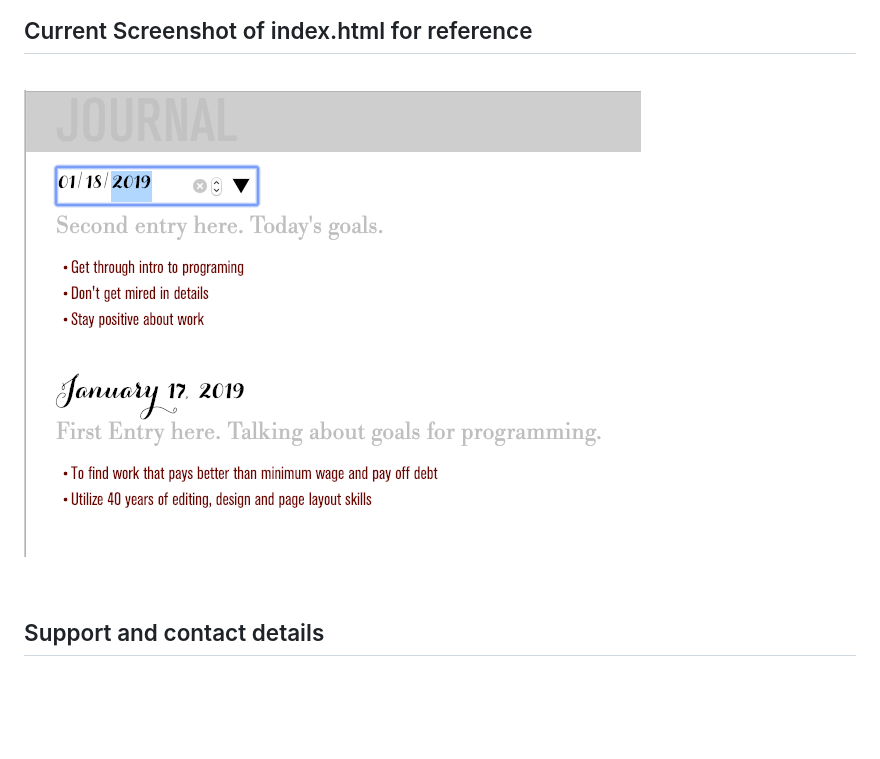
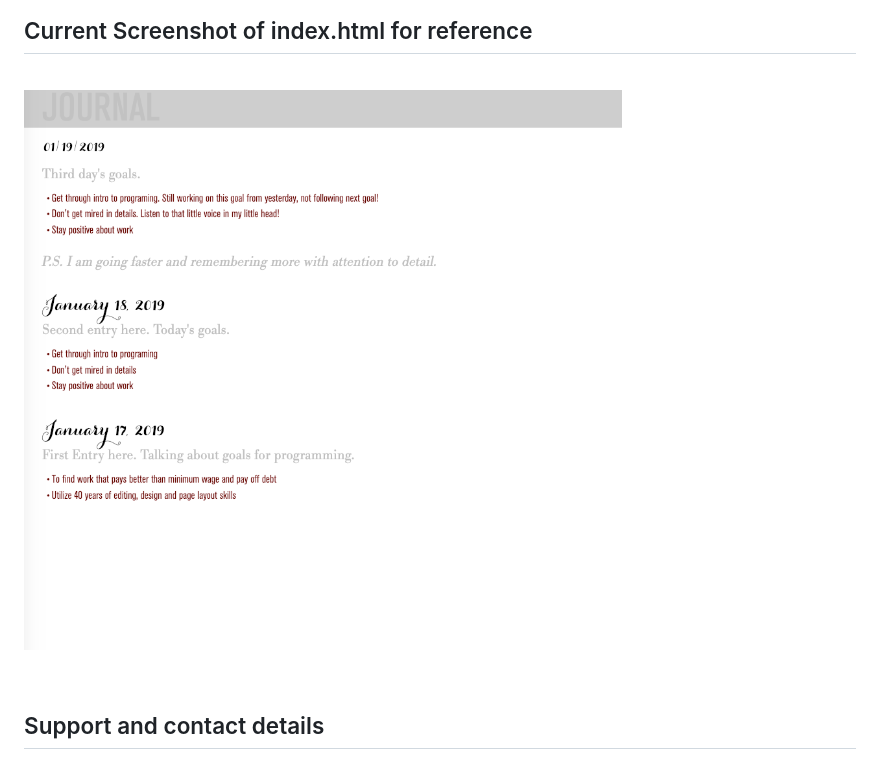
Before and after one commit to rerun1/journal, a Markdown page: README.md, the part around the change. GitHub-like rendering; pictures changed too: img/journalScreenShot1-18-19.png (deleted), img/screenShot1-19-19.png (added); blank space fills up the shorter version.

```diff
--- a/README.md
+++ b/README.md
@@ -25,7 +25,7 @@ Clone repository and open index.html
 
 <br>
 
-![alt text](https://raw.githubusercontent.com/rerun1/journal/master/img/journalScreenShot1-18-19.png)
+![alt text](https://raw.githubusercontent.com/rerun1/journal/master/img/screenShot1-19-19.png)
 
 <br>
 
```
Also changed, not shown: 2 other files.
